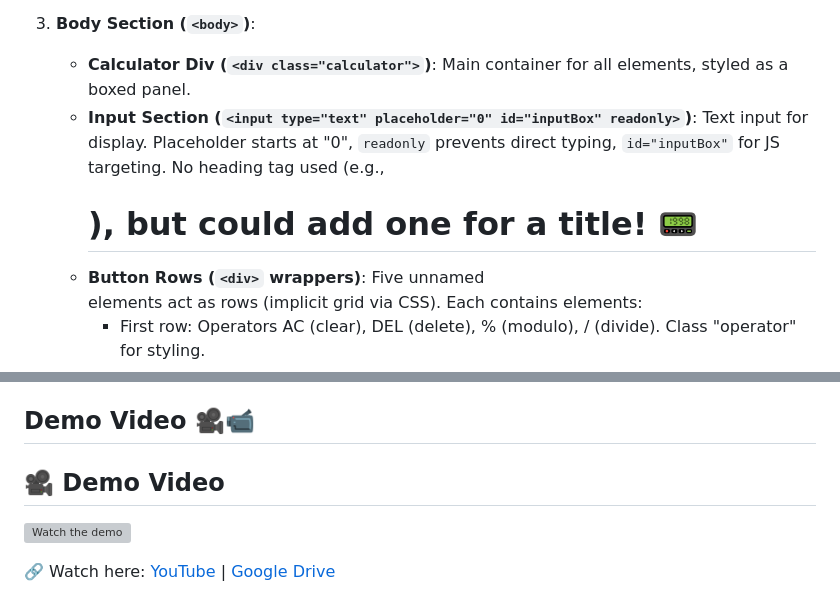
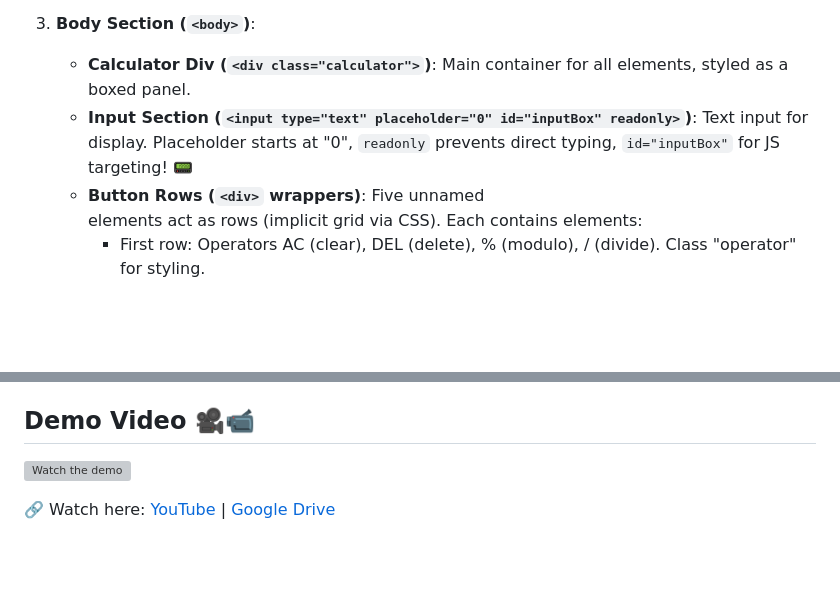
Before and after one commit to mariam-2324/JAVA-CACULATOR, a Markdown page: README.md, 2 parts joined by grey strips. GitHub-like rendering; blank space fills up the shorter version; grey boxes are pictures that could not be loaded.

Commit message:
Update README.md
correction.

```diff
--- a/README.md
+++ b/README.md
@@ -19,7 +19,7 @@ HTML sets up the calculator's layout as a grid of buttons under a display input.
 
 3. **Body Section (`<body>`)**:
    - **Calculator Div (`<div class="calculator">`)**: Main container for all elements, styled as a boxed panel.
-   - **Input Section (`<input type="text" placeholder="0" id="inputBox" readonly>`)**: Text input for display. Placeholder starts at "0", `readonly` prevents direct typing, `id="inputBox"` for JS targeting. No heading tag used (e.g., <h1>), but could add one for a title! 📟
+   - **Input Section (`<input type="text" placeholder="0" id="inputBox" readonly>`)**: Text input for display. Placeholder starts at "0", `readonly` prevents direct typing, `id="inputBox"` for JS targeting! 📟
    - **Button Rows (`<div>` wrappers)**: Five unnamed <div> elements act as rows (implicit grid via CSS). Each contains <button> elements:
      - First row: Operators AC (clear), DEL (delete), % (modulo), / (divide). Class "operator" for styling.
      - Second row: Numbers 7,8,9 and * (multiply, operator class).
@@ -76,7 +76,6 @@ JS makes the calculator interactive, handling button clicks to build and evaluat
 
 
 ## Demo Video 🎥📹
-## 🎥 Demo Video
 
 [![Watch the demo](https://img.youtube.com/vi/YOUR_VIDEO_ID/0.jpg)](https://www.youtube.com/watch?v=YOUR_VIDEO_ID)
 
```
